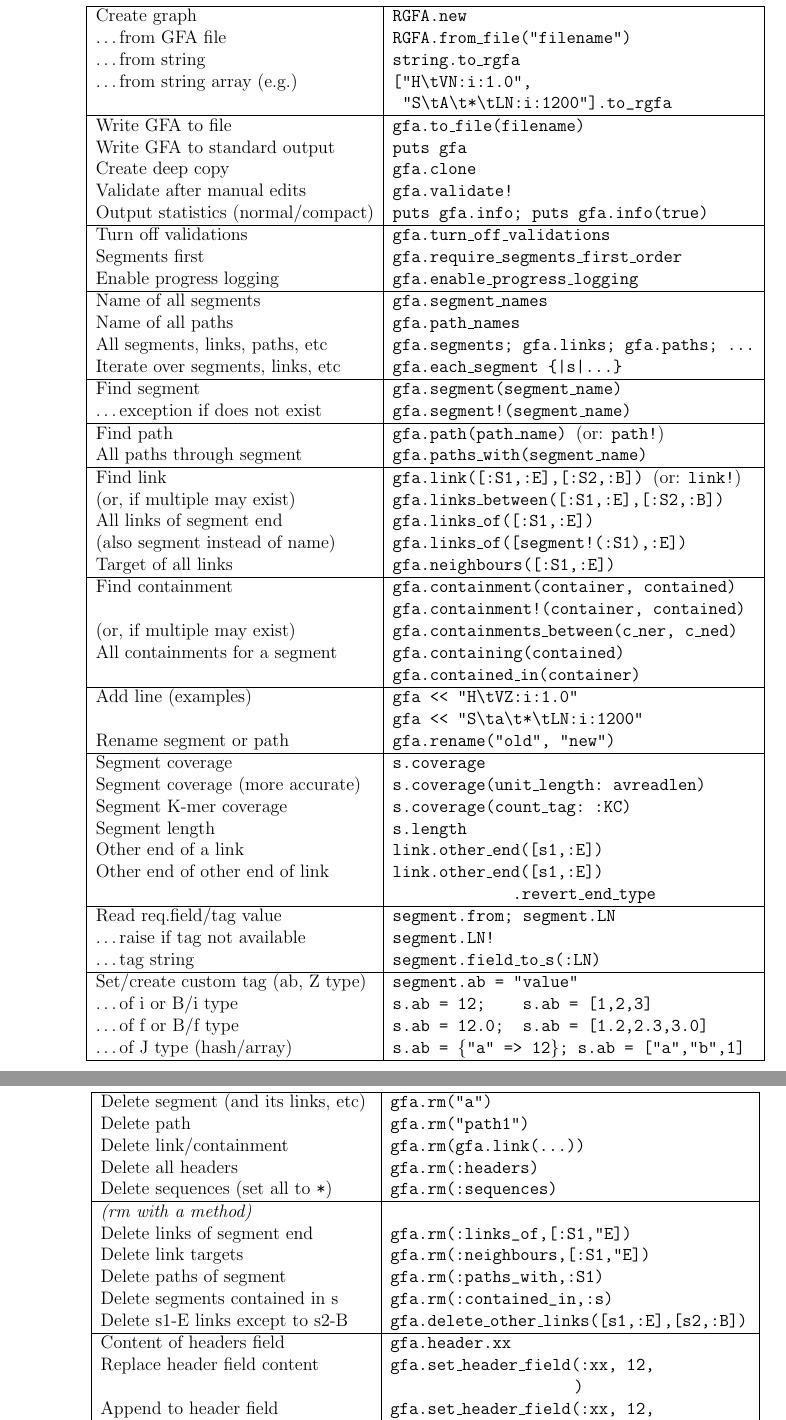
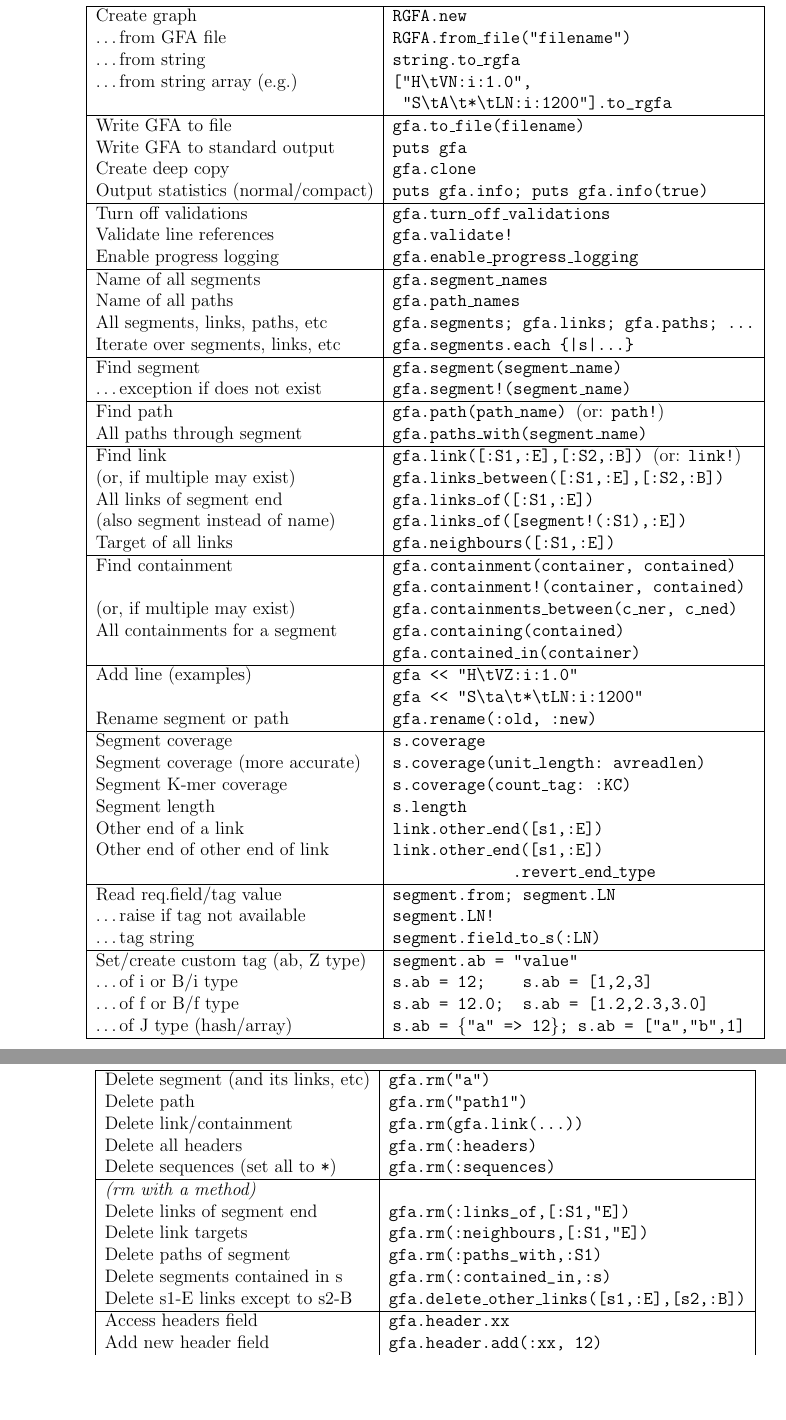
Before and after one commit to ggonnella/gfapy, a LaTeX document (cheatsheet/rgfa-cheatsheet-1.2.1.tex): two parts of pages 1 and 2 of 2, joined at a grey line, cut so that both start at the same text, the shorter picture padded with empty space. Compiled offline with pdfLaTeX.

Commit message:
update cheatsheet

```diff
--- a/cheatsheet/rgfa-cheatsheet-1.2.tex
+++ b/cheatsheet/rgfa-cheatsheet-1.2.1.tex
@@ -8,7 +8,7 @@
 \usepackage{array}
 \fancyhf{}
 \renewcommand{\headrulewidth}{0pt}
-\rhead{\bfseries RGFA/RGFATools v.1.2 Cheatsheet (\thepage/\pageref{LastPage})
+\rhead{\bfseries RGFA/RGFATools v.1.2.1 Cheatsheet (\thepage/\pageref{LastPage})
 \hspace{1.1cm}}
 \lfoot{\tiny \ \ \ \ \ \ \ \ Copyright (c) 2016, Giorgio Gonnella, ZBH, University of
 Hamburg, Germany. This document is under CC-BY-SA license.}
@@ -54,17 +54,16 @@ Hamburg, Germany. This document is under CC-BY-SA license.}
   Write GFA to file & gfa.to\_file(filename) \\
   Write GFA to standard output & puts gfa \\
   Create deep copy & gfa.clone \\
-  Validate after manual edits & gfa.validate! \\
   Output statistics (normal/compact) & puts gfa.info; puts gfa.info(true) \\
   \hline
   Turn off validations & gfa.turn\_off\_validations \\
-  Segments first & gfa.require\_segments\_first\_order \\
+  Validate line references & gfa.validate! \\
   Enable progress logging & gfa.enable\_progress\_logging \\
   \hline
   Name of all segments & gfa.segment\_names \\
   Name of all paths & gfa.path\_names \\
   All segments, links, paths, etc & gfa.segments; gfa.links; gfa.paths; \ldots \\
-  Iterate over segments, links, etc & gfa.each\_segment \verb/{|s|...}/ \\
+  Iterate over segments, links, etc & gfa.segments.each \verb/{|s|...}/ \\
   \hline
   Find segment & gfa.segment(segment\_name) \\
   \ldots exception if does not exist  & gfa.segment!(segment\_name) \\
@@ -129,11 +128,8 @@ Hamburg, Germany. This document is under CC-BY-SA license.}
   Delete segments contained in s & gfa.rm(\verb/:contained_in,:s/) \\
   Delete s1-E links except to s2-B & gfa.delete\_other\_links(\verb/[s1,:E],[s2,:B]/)\\
   \hline
-  Content of headers field & gfa.header.xx \\
-  Replace header field content & gfa.set\_header\_field(:xx, 12, \\
-                               & \hspace{4.3cm})\\
-  Append to header field & gfa.set\_header\_field(:xx, 12,\\
-                               & \hspace{4.3cm}, existing: :add)\\
+  Access headers field & gfa.header.xx \\
+  Add new header field & gfa.header.add(:xx, 12)\\
   \hline
   Sum of read counts & \verb/gfa.segments.map(&:RC).inject(:+)/ \\
   Highest coverage & \verb/gfa.segments.map(&:coverage).max/ \\
```
Also changed, not shown: cheatsheet/rgfa-cheatsheet-1.2.1.pdf (added), cheatsheet/rgfa-cheatsheet-1.2.pdf (deleted), cheatsheet/rgfa-cheatsheet-1.2.1.tex (12 more changed lines).
